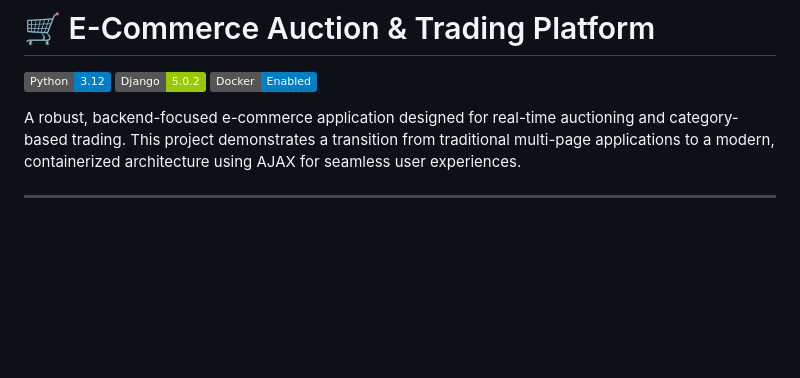
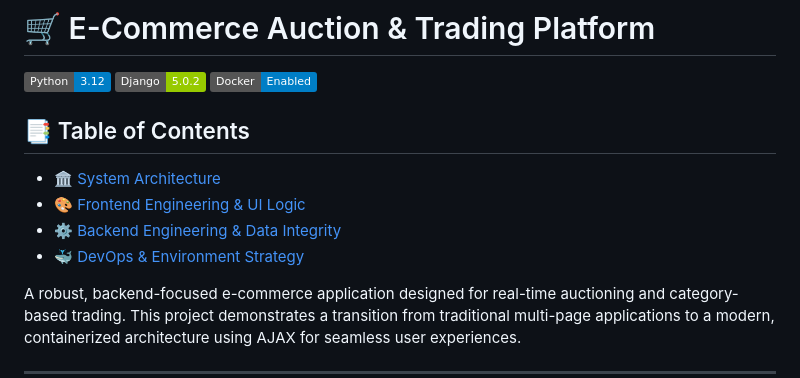
Before and after one commit to AbdulRahman-cy/E-Commerce-Web-Platform, a Markdown page: README.md, the part around one of its changes. GitHub-like rendering; badges without logos; blank space fills up the shorter version.

```diff
--- a/README.md
+++ b/README.md
@@ -3,6 +3,12 @@
 [![Python](https://img.shields.io/badge/Python-3.12-blue.svg)](https://www.python.org/)
 [![Django](https://img.shields.io/badge/Django-5.0.2-green.svg)](https://www.djangoproject.com/)
 [![Docker](https://img.shields.io/badge/Docker-Enabled-blue)](https://www.docker.com/)
+
+## 📑 Table of Contents
+* [🏛️ System Architecture](#-system-architecture)
+* [🎨 Frontend Engineering & UI Logic](#-frontend-engineering--ui-logic)
+* [⚙️ Backend Engineering & Data Integrity](#-backend-engineering--data-integrity)
+* [🐳 DevOps & Environment Strategy](#-devops--environment-strategy)
 
 A robust, backend-focused e-commerce application designed for real-time auctioning and category-based trading. This project demonstrates a transition from traditional multi-page applications to a modern, containerized architecture using AJAX for seamless user experiences.
 
```
Also changed, not shown: other parts of README.md (+56 -1 lines).
